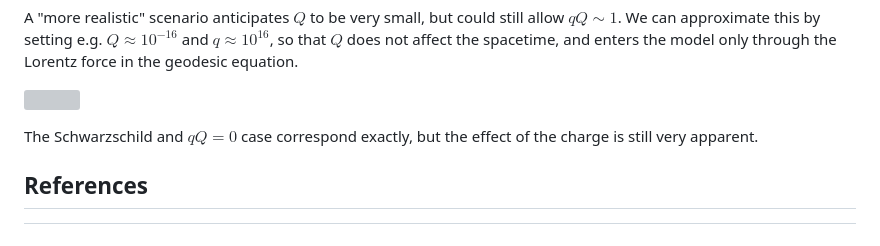
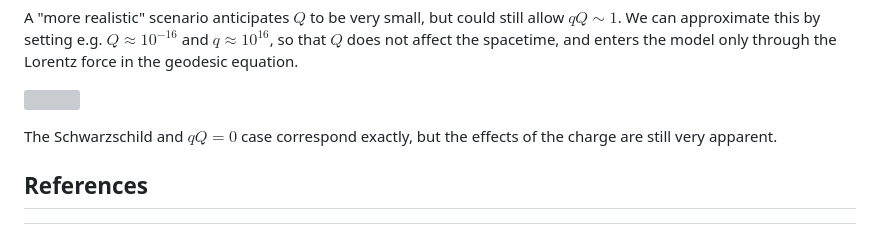
Before and after one commit to fjebaker/blog, a Markdown page: posts/2023.03.05.kerr-newman-circular-orbits/index.md, the part around the change. Rendered like a GitHub page; grey boxes are pictures that could not be loaded.

Commit message:
fix: typo in grammar

```diff
--- a/posts/2023.03.05.kerr-newman-circular-orbits/index.md
+++ b/posts/2023.03.05.kerr-newman-circular-orbits/index.md
@@ -299,7 +299,7 @@ A "more realistic" scenario anticipates $Q$ to be very small, but could still al
 
 ![](./low-charge-line-profiles.svg)
 
-The Schwarzschild and $qQ = 0$ case correspond exactly, but the effect of the charge is still very apparent.
+The Schwarzschild and $qQ = 0$ case correspond exactly, but the effects of the charge are still very apparent.
 
 
 ## References
```
